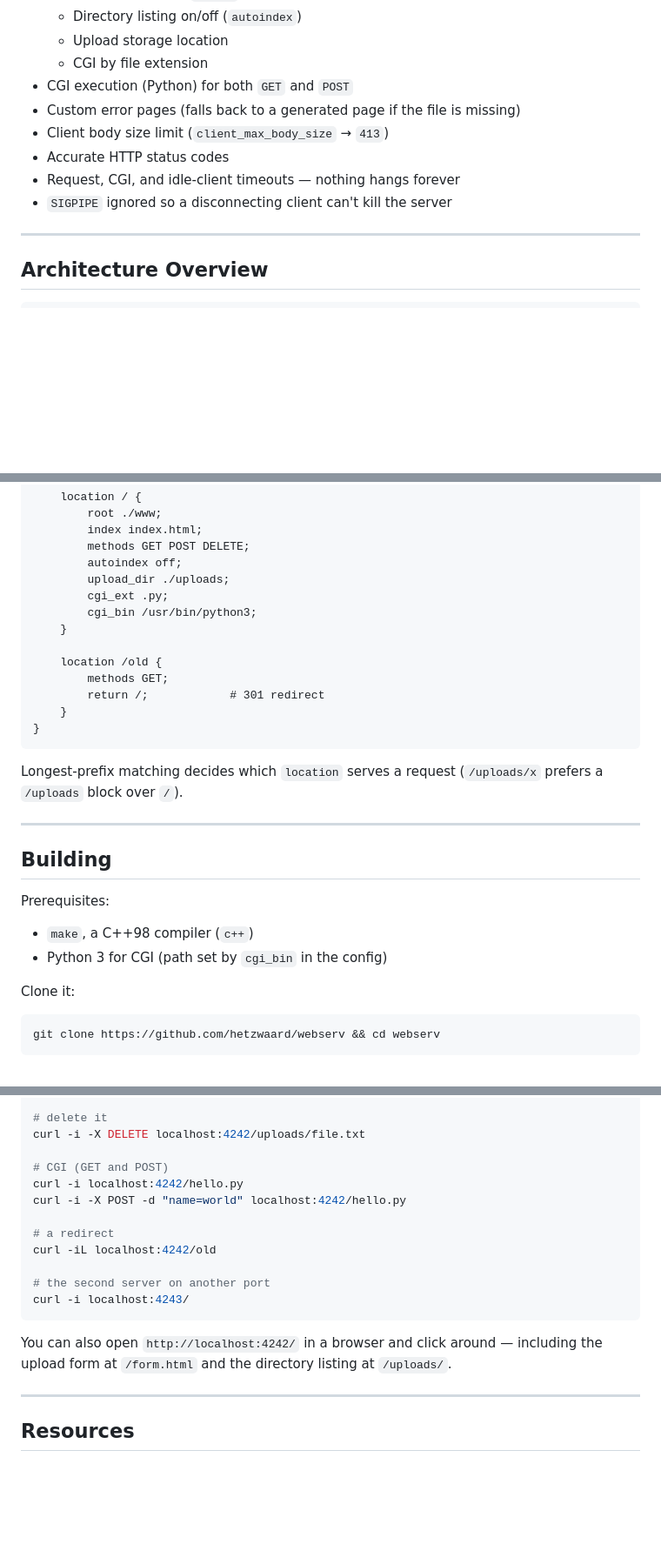
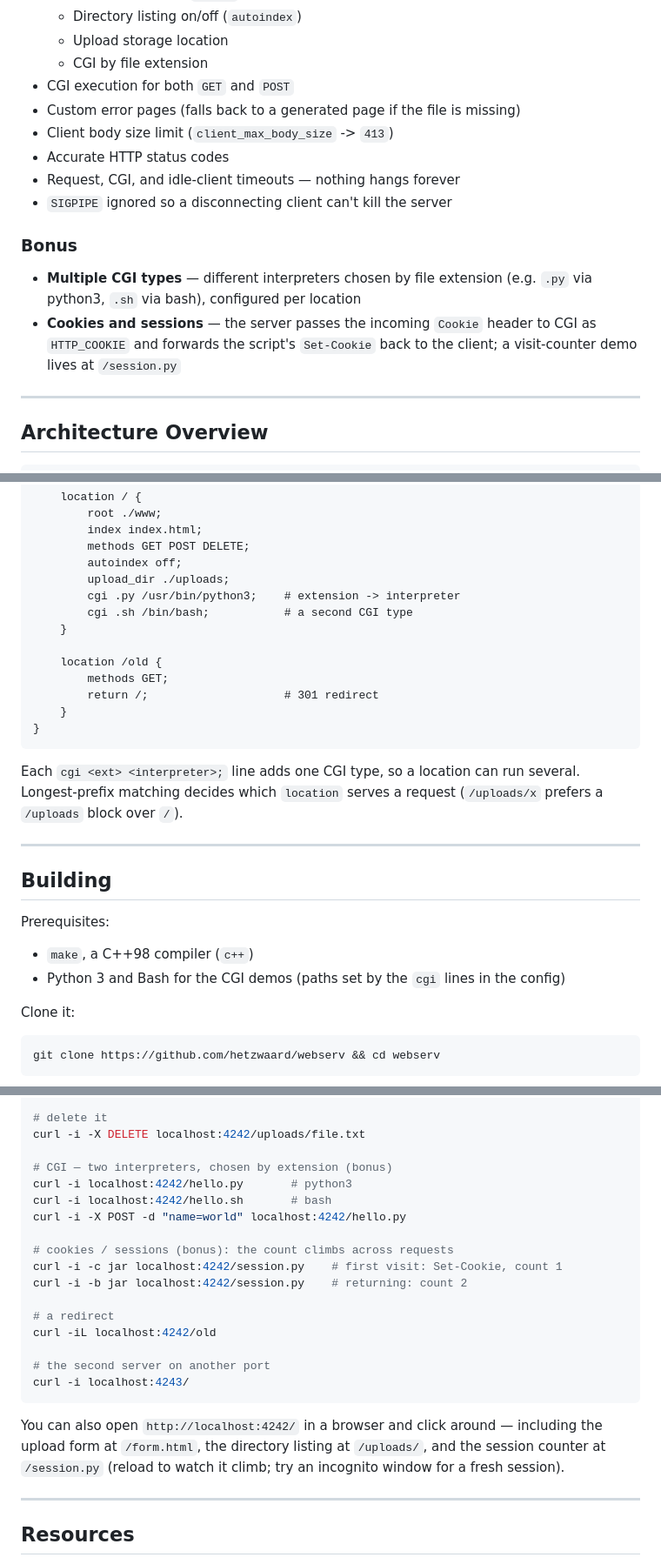
Before and after one commit to hetzwaard/webserv, a Markdown page: README.md, 3 parts joined by grey strips. Shown at 87% size. GitHub-like rendering; blank space fills up the shorter version.

Commit message:
Bonus: cookie/session support + update README for both bonuses

````diff
--- a/README.md
+++ b/README.md
@@ -24,12 +24,16 @@ The goal: understand how an HTTP server really works — sockets, `poll()`, and
   - Directory listing on/off (`autoindex`)
   - Upload storage location
   - CGI by file extension
-- CGI execution (Python) for both `GET` and `POST`
+- CGI execution for both `GET` and `POST`
 - Custom error pages (falls back to a generated page if the file is missing)
-- Client body size limit (`client_max_body_size` → `413`)
+- Client body size limit (`client_max_body_size` -> `413`)
 - Accurate HTTP status codes
 - Request, CGI, and idle-client timeouts — nothing hangs forever
 - `SIGPIPE` ignored so a disconnecting client can't kill the server
+
+### Bonus
+- **Multiple CGI types** — different interpreters chosen by file extension (e.g. `.py` via python3, `.sh` via bash), configured per location
+- **Cookies and sessions** — the server passes the incoming `Cookie` header to CGI as `HTTP_COOKIE` and forwards the script's `Set-Cookie` back to the client; a visit-counter demo lives at `/session.py`
 
 ---
 ## Architecture Overview
@@ -106,23 +110,25 @@ server {
         methods GET POST DELETE;
         autoindex off;
         upload_dir ./uploads;
-        cgi_ext .py;
-        cgi_bin /usr/bin/python3;
+        cgi .py /usr/bin/python3;    # extension -> interpreter
+        cgi .sh /bin/bash;           # a second CGI type
     }
 
     location /old {
         methods GET;
-        return /;            # 301 redirect
+        return /;                    # 301 redirect
     }
 }
 ```
-Longest-prefix matching decides which `location` serves a request (`/uploads/x` prefers a `/uploads` block over `/`).
+Each `cgi <ext> <interpreter>;` line adds one CGI type, so a location can run
+several. Longest-prefix matching decides which `location` serves a request
+(`/uploads/x` prefers a `/uploads` block over `/`).
 
 ---
 ## Building
 Prerequisites:
 - `make`, a C++98 compiler (`c++`)
-- Python 3 for CGI (path set by `cgi_bin` in the config)
+- Python 3 and Bash for the CGI demos (paths set by the `cgi` lines in the config)
 
 Clone it:
 ```bash
@@ -161,9 +167,14 @@ curl -i localhost:4242/uploads/file.txt
 # delete it
 curl -i -X DELETE localhost:4242/uploads/file.txt
 
-# CGI (GET and POST)
-curl -i localhost:4242/hello.py
+# CGI — two interpreters, chosen by extension (bonus)
+curl -i localhost:4242/hello.py       # python3
+curl -i localhost:4242/hello.sh       # bash
 curl -i -X POST -d "name=world" localhost:4242/hello.py
+
+# cookies / sessions (bonus): the count climbs across requests
+curl -i -c jar localhost:4242/session.py    # first visit: Set-Cookie, count 1
+curl -i -b jar localhost:4242/session.py    # returning: count 2
 
 # a redirect
 curl -iL localhost:4242/old
@@ -172,7 +183,9 @@ curl -iL localhost:4242/old
 curl -i localhost:4243/
 ```
 You can also open `http://localhost:4242/` in a browser and click around —
-including the upload form at `/form.html` and the directory listing at `/uploads/`.
+including the upload form at `/form.html`, the directory listing at `/uploads/`,
+and the session counter at `/session.py` (reload to watch it climb; try an
+incognito window for a fresh session).
 
 ---
 ## Resources
````
Also changed, not shown: other parts of README.md (+3 -3 lines).
